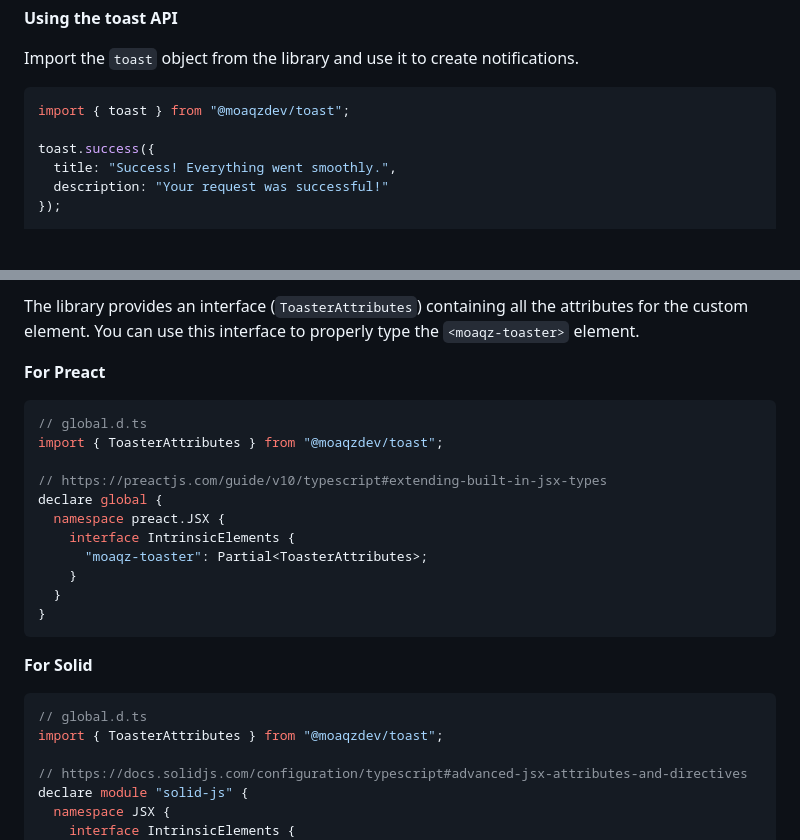
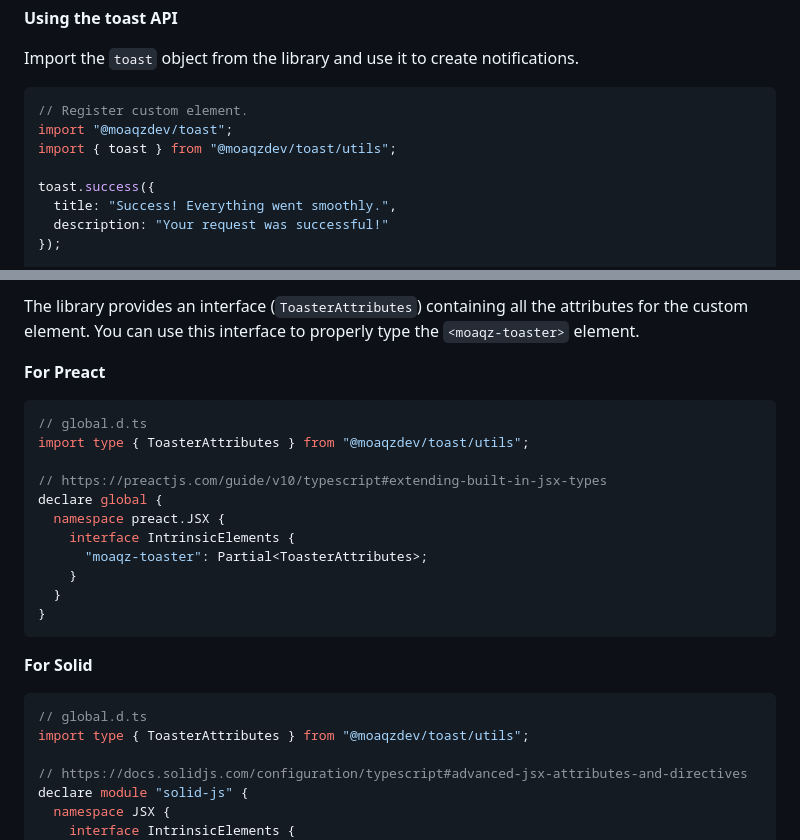
Before and after one commit to moaqz/toast, a Markdown page: README.md, 2 parts joined by grey strips. Rendered like a GitHub page; blank space fills up the shorter version.

Commit message:
docs: update import paths

````diff
--- a/README.md
+++ b/README.md
@@ -52,7 +52,9 @@ pnpm add @moaqzdev/toast
 Import the `toast` object from the library and use it to create notifications.
 
 ```js
-import { toast } from "@moaqzdev/toast";
+// Register custom element.
+import "@moaqzdev/toast";
+import { toast } from "@moaqzdev/toast/utils";
 
 toast.success({
   title: "Success! Everything went smoothly.",
@@ -186,7 +188,7 @@ The library provides an interface (`ToasterAttributes`) containing all the attri
 
 ```typescript
 // global.d.ts
-import { ToasterAttributes } from "@moaqzdev/toast";
+import type { ToasterAttributes } from "@moaqzdev/toast/utils";
 
 // https://preactjs.com/guide/v10/typescript#extending-built-in-jsx-types
 declare global {
@@ -202,7 +204,7 @@ declare global {
 
 ```typescript
 // global.d.ts
-import { ToasterAttributes } from "@moaqzdev/toast";
+import type { ToasterAttributes } from "@moaqzdev/toast/utils";
 
 // https://docs.solidjs.com/configuration/typescript#advanced-jsx-attributes-and-directives
 declare module "solid-js" {
````
